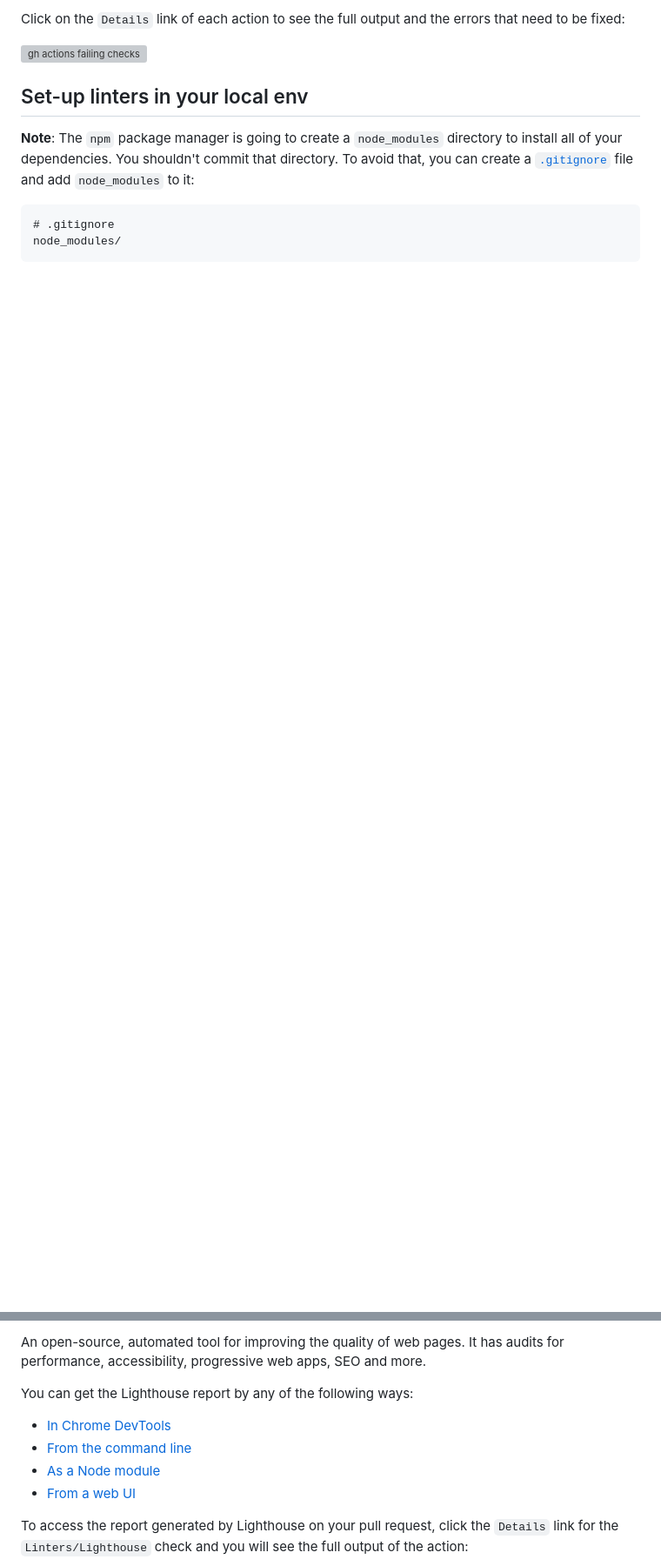
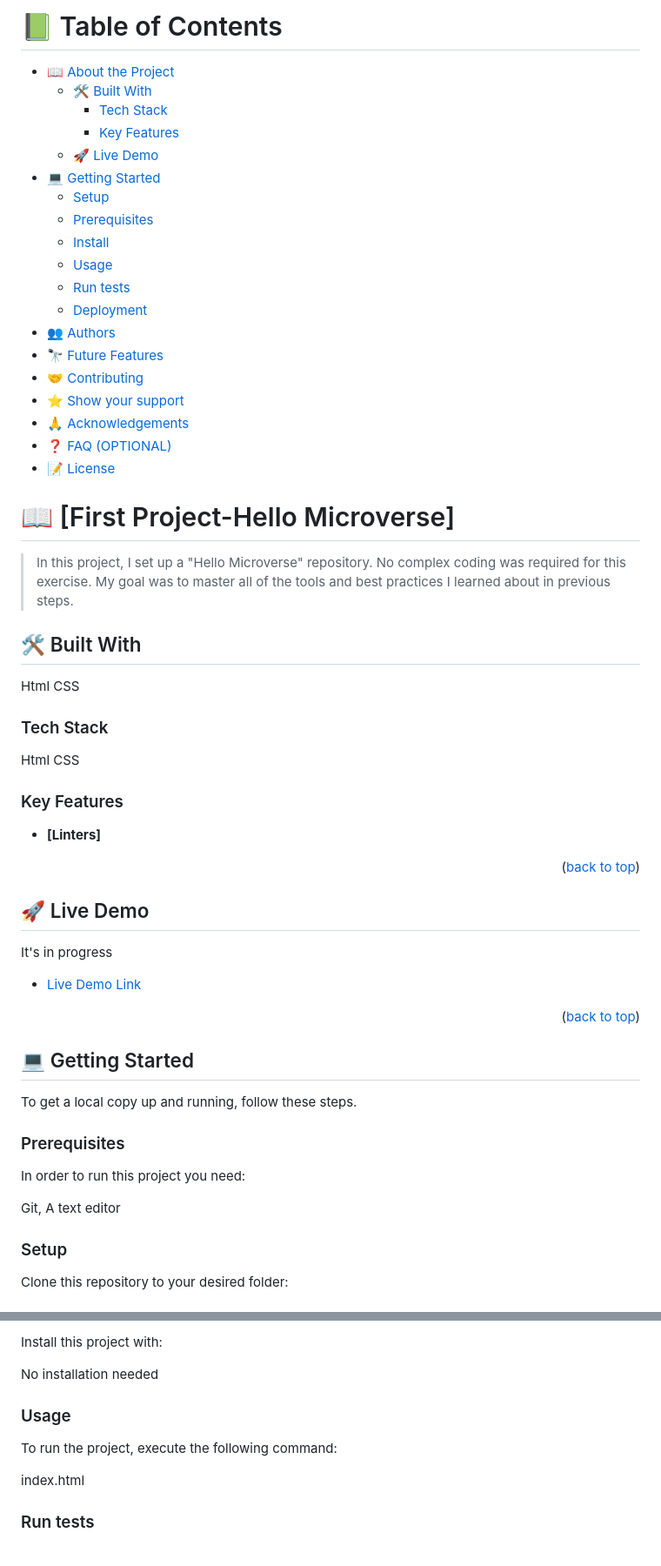
Before and after one commit to Vishal30M/Portfolio-Website, a Markdown page: README.md, 2 parts joined by grey strips. Shown: that part at 87% size. Rendered like a GitHub page; blank space fills up the shorter version; grey boxes are pictures that could not be loaded.

````diff
--- a/README.md
+++ b/README.md
@@ -17,14 +10,85 @@ Please do the following **steps in this order**:
 
-Click on the `Details` link of each action to see the full output and the errors that need to be fixed:
+# 📗 Table of Contents
 
-![gh actions failing checks](../assets/images/gh-actions-html-css-failing-checks.png)
+- [📖 About the Project](#about-project)
+  - [🛠 Built With](#built-with)
+    - [Tech Stack](#tech-stack)
+    - [Key Features](#key-features)
+  - [🚀 Live Demo](#live-demo)
+- [💻 Getting Started](#getting-started)
+  - [Setup](#setup)
+  - [Prerequisites](#prerequisites)
+  - [Install](#install)
+  - [Usage](#usage)
+  - [Run tests](#run-tests)
+  - [Deployment](#triangular_flag_on_post-deployment)
+- [👥 Authors](#authors)
+- [🔭 Future Features](#future-features)
+- [🤝 Contributing](#contributing)
+- [⭐️ Show your support](#support)
+- [🙏 Acknowledgements](#acknowledgements)
+- [❓ FAQ (OPTIONAL)](#faq)
+- [📝 License](#license)
 
-## Set-up linters in your local env
+<!-- PROJECT DESCRIPTION -->
 
-**Note**: The `npm` package manager is going to create a `node_modules` directory to install all of your dependencies. You shouldn't commit that directory. To avoid that, you can create a [`.gitignore`](https://git-scm.com/docs/gitignore) file and add `node_modules` to it:
+# 📖 [First Project-Hello Microverse] <a name="about-project"></a>
 
+>In this project, I set up a "Hello Microverse" repository. No complex coding was required for this exercise. My goal was to master all of the tools and best practices I learned about in previous steps.
+
+
+
+
+## 🛠 Built With <a name="built-with"></a>
+Html
+CSS
+
+### Tech Stack <a name="tech-stack"></a>
+Html
+CSS
+
+
+<!-- Features -->
+
+### Key Features <a name="key-features"></a>
+
+>
+
+- **[Linters]**
+
+<p align="right">(<a href="#readme-top">back to top</a>)</p>
+
+
+## 🚀 Live Demo <a name="live-demo"></a>
+
+It's in progress
+- [Live Demo Link](https://yourdeployedapplicationlink.com)
+
+<p align="right">(<a href="#readme-top">back to top</a>)</p>
+
+
+## 💻 Getting Started <a name="getting-started"></a>
+
+
+To get a local copy up and running, follow these steps.
+
+### Prerequisites
+
+In order to run this project you need:
+
+Git,
+A text editor
+
+### Setup
+
+Clone this repository to your desired folder:
+
+<!--
+Example commands:
+
+```sh
+  cd my-folder
+  git clone https://github.com/Vishal30M/Portfolio-Website
 ```
-# .gitignore
-node_modules/
-```
+--->
 
@@ -32,12 +96,11 @@ node_modules/
 
-An open-source, automated tool for improving the quality of web pages. It has audits for performance, accessibility, progressive web apps, SEO and more.
+Install this project with:
 
-You can get the Lighthouse report by any of the following ways:
+No installation needed
+### Usage
 
-- [In Chrome DevTools](https://developers.google.com/web/tools/lighthouse#devtools)
-- [From the command line](https://developers.google.com/web/tools/lighthouse#cli)
-- [As a Node module](https://developers.google.com/web/tools/lighthouse#programmatic)
-- [From a web UI](https://developers.google.com/web/tools/lighthouse#psi)
+To run the project, execute the following command:
 
-To access the report generated by Lighthouse on your pull request, click the `Details` link for the `Linters/Lighthouse` check and you will see the full output of the action:
+index.html
+### Run tests
 
````
Also changed, not shown: other parts of README.md (+57 -52 lines).
